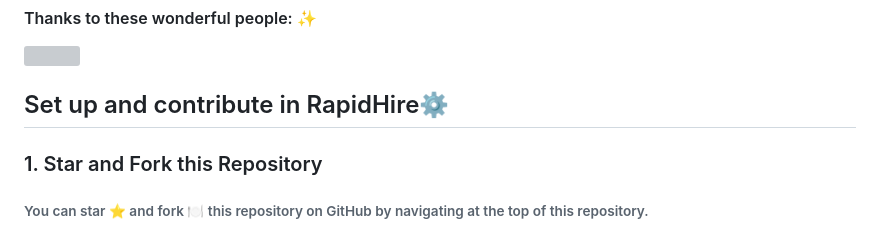
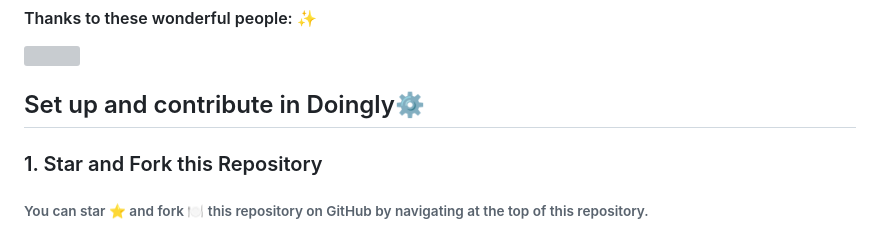
Before and after one commit to DSC-JSS-NOIDA/Doingly, a Markdown page: README.md, the part around the change. Rendered like a GitHub page; grey boxes are pictures that could not be loaded.

```diff
--- a/README.md
+++ b/README.md
@@ -34,7 +34,7 @@
   <img src="https://contrib.rocks/image?repo=DSC-JSS-NOIDA/Doingly" />
 </a>
 
-## Set up and contribute in RapidHire⚙️
+## Set up and contribute in Doingly⚙️
 
 ### 1. Star and Fork this Repository
 ###### You can star ⭐ and fork 🍽️ this repository on GitHub by navigating at the top of this repository.
```
